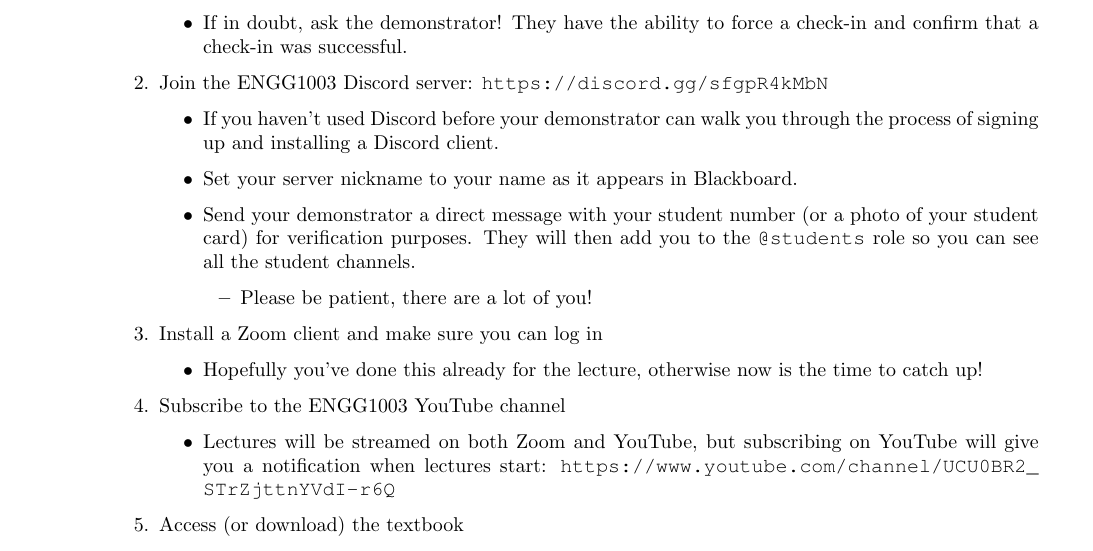
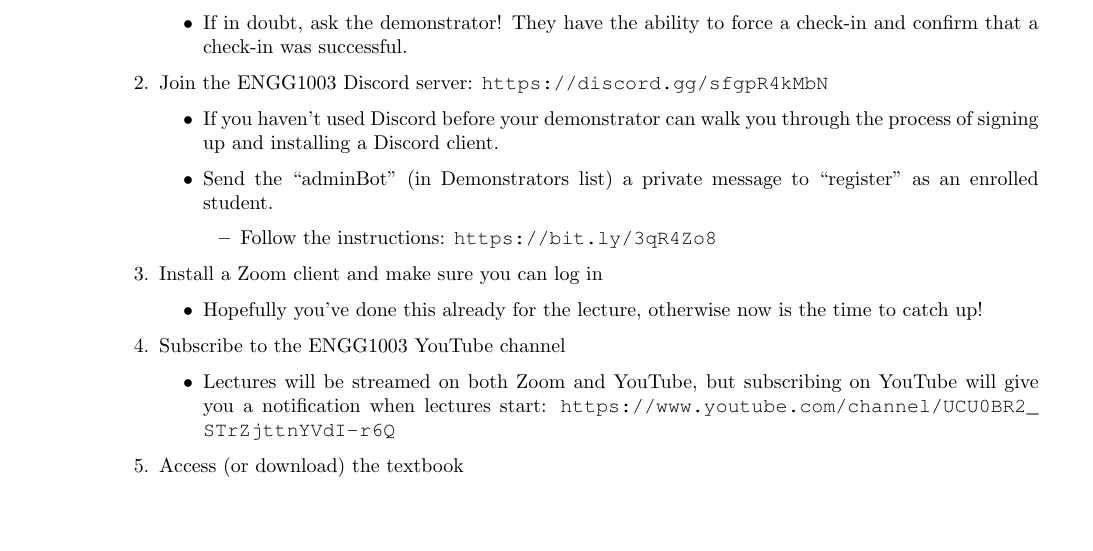
Before and after one commit to bschulznewy/engg1003, a LaTeX document (Labs/LabWk1.tex): part of page 1 of 2, cut so that both start at the same text, the shorter picture padded with empty space. Compiled offline with pdfLaTeX.

Commit message:
Added link to adminBot insructions

```diff
--- a/Labs/LabWk1.tex
+++ b/Labs/LabWk1.tex
@@ -27,10 +27,9 @@ Being the first week of semester we're mostly here to find our feet so this lab
 \item Join the ENGG1003 Discord server: \url{https://discord.gg/sfgpR4kMbN}
 	\begin{itemize}
 		\item If you haven't used Discord before your demonstrator can walk you through the process of signing up and installing a Discord client.
-		\item Set your server nickname to your name as it appears in Blackboard.
-		\item Send your demonstrator a direct message with your student number (or a photo of your student card) for verification purposes. They will then add you to the \texttt{@students} role so you can see all the student channels.
+		\item Send the ``adminBot'' (in Demonstrators list) a private message to ``register'' as an enrolled student.
 			\begin{itemize}
-				\item Please be patient, there are a lot of you!
+				\item Follow the instructions: \url{https://bit.ly/3qR4Zo8}
 			\end{itemize}
 	\end{itemize}
 \item Install a Zoom client and make sure you can log in
```
Also changed, not shown: Labs/LabWk1.pdf.
